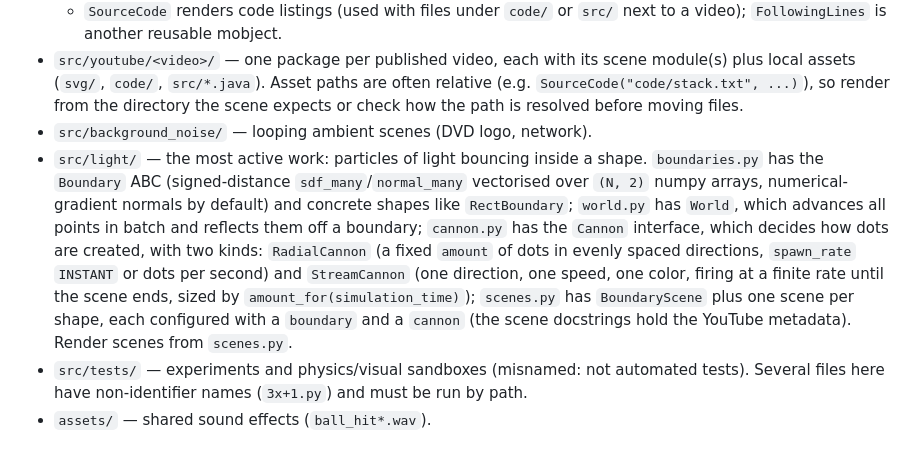
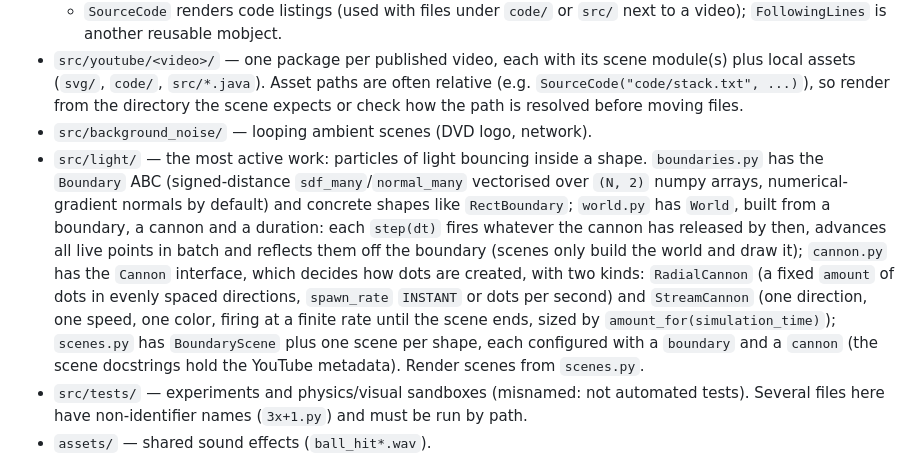
Before and after one commit to Ivan091/manim-me, a Markdown page: CLAUDE.md, the part around the change. Rendered like a GitHub page.

Commit message:
docs: note that World drives the cannon

```diff
--- a/CLAUDE.md
+++ b/CLAUDE.md
@@ -34,7 +34,7 @@ Output goes to `media/` (gitignored).
   - `SourceCode` renders code listings (used with files under `code/` or `src/` next to a video); `FollowingLines` is another reusable mobject.
 - `src/youtube/<video>/` — one package per published video, each with its scene module(s) plus local assets (`svg/`, `code/`, `src/*.java`). Asset paths are often relative (e.g. `SourceCode("code/stack.txt", ...)`), so render from the directory the scene expects or check how the path is resolved before moving files.
 - `src/background_noise/` — looping ambient scenes (DVD logo, network).
-- `src/light/` — the most active work: particles of light bouncing inside a shape. `boundaries.py` has the `Boundary` ABC (signed-distance `sdf_many`/`normal_many` vectorised over `(N, 2)` numpy arrays, numerical-gradient normals by default) and concrete shapes like `RectBoundary`; `world.py` has `World`, which advances all points in batch and reflects them off a boundary; `cannon.py` has the `Cannon` interface, which decides how dots are created, with two kinds: `RadialCannon` (a fixed `amount` of dots in evenly spaced directions, `spawn_rate` `INSTANT` or dots per second) and `StreamCannon` (one direction, one speed, one color, firing at a finite rate until the scene ends, sized by `amount_for(simulation_time)`); `scenes.py` has `BoundaryScene` plus one scene per shape, each configured with a `boundary` and a `cannon` (the scene docstrings hold the YouTube metadata). Render scenes from `scenes.py`.
+- `src/light/` — the most active work: particles of light bouncing inside a shape. `boundaries.py` has the `Boundary` ABC (signed-distance `sdf_many`/`normal_many` vectorised over `(N, 2)` numpy arrays, numerical-gradient normals by default) and concrete shapes like `RectBoundary`; `world.py` has `World`, built from a boundary, a cannon and a duration: each `step(dt)` fires whatever the cannon has released by then, advances all live points in batch and reflects them off the boundary (scenes only build the world and draw it); `cannon.py` has the `Cannon` interface, which decides how dots are created, with two kinds: `RadialCannon` (a fixed `amount` of dots in evenly spaced directions, `spawn_rate` `INSTANT` or dots per second) and `StreamCannon` (one direction, one speed, one color, firing at a finite rate until the scene ends, sized by `amount_for(simulation_time)`); `scenes.py` has `BoundaryScene` plus one scene per shape, each configured with a `boundary` and a `cannon` (the scene docstrings hold the YouTube metadata). Render scenes from `scenes.py`.
 - `src/tests/` — experiments and physics/visual sandboxes (misnamed: not automated tests). Several files here have non-identifier names (`3x+1.py`) and must be run by path.
 - `assets/` — shared sound effects (`ball_hit*.wav`).
 
```
